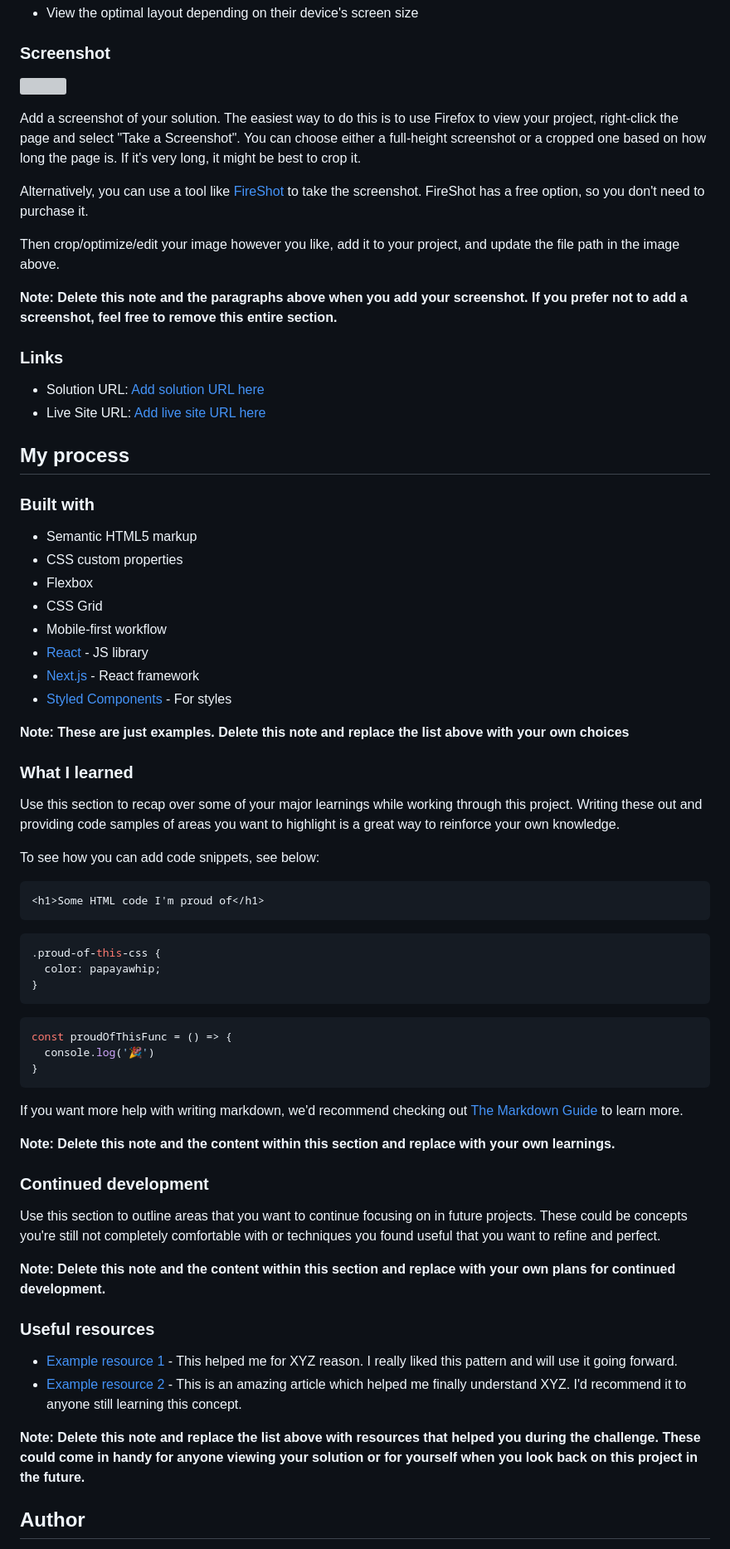
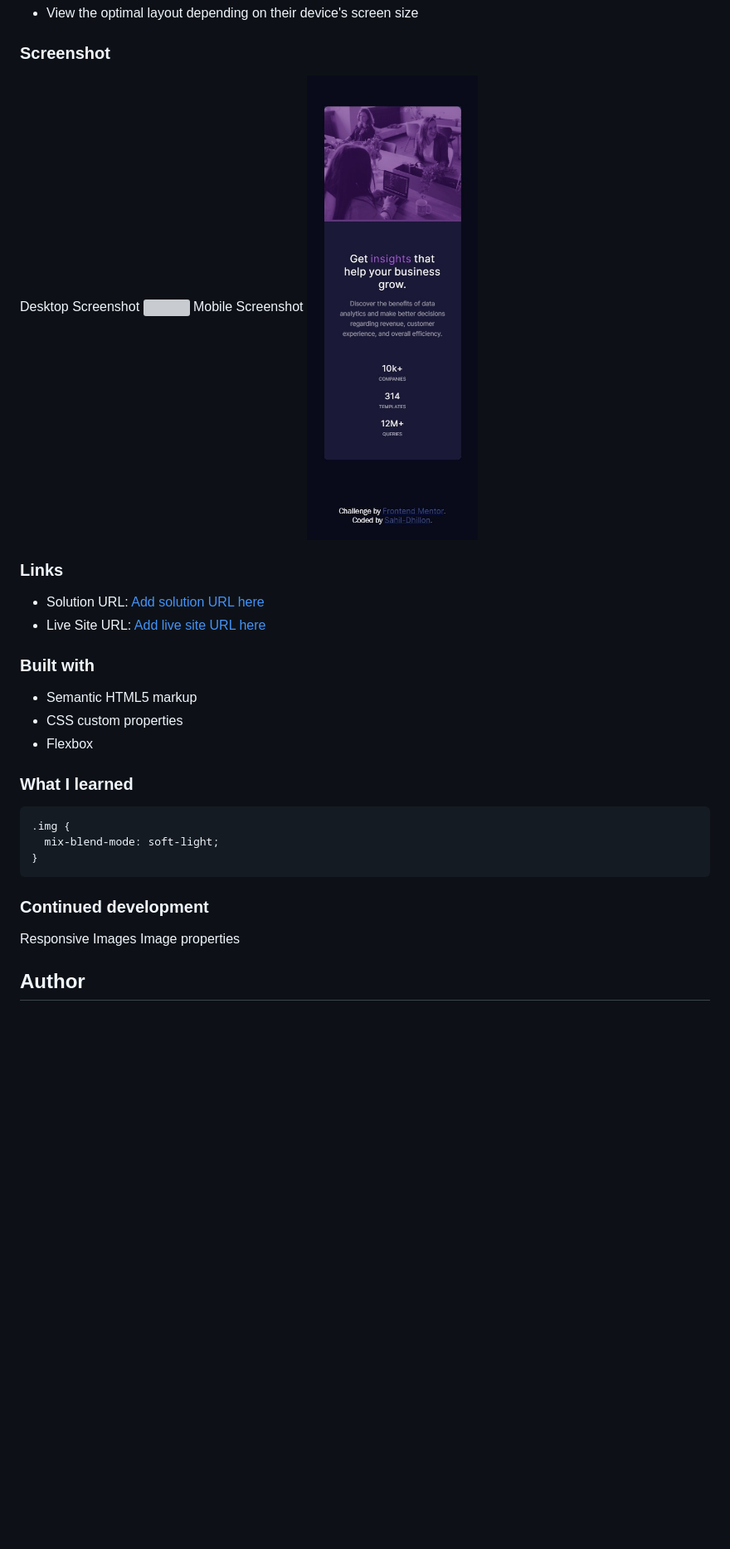
Before and after one commit to Sahil-Dhillon/frontend-mentor-challenge-stats-card, a Markdown page: README-template.md, the part around the change printed below. Shown: that part at 83% size. Drawn GitHub-style; pictures changed too: design/screenshot_mobile.jpeg (added); blank space fills up the shorter version; grey boxes are pictures that could not be loaded.

````diff
--- a/README-template.md
+++ b/README-template.md
@@ -27,73 +27,35 @@ Users should be able to:
 - View the optimal layout depending on their device's screen size
 
 ### Screenshot
-
-![](./screenshot.jpg)
-
-Add a screenshot of your solution. The easiest way to do this is to use Firefox to view your project, right-click the page and select "Take a Screenshot". You can choose either a full-height screenshot or a cropped one based on how long the page is. If it's very long, it might be best to crop it.
-
-Alternatively, you can use a tool like [FireShot](https://getfireshot.com/) to take the screenshot. FireShot has a free option, so you don't need to purchase it.
-
-Then crop/optimize/edit your image however you like, add it to your project, and update the file path in the image above.
-
-**Note: Delete this note and the paragraphs above when you add your screenshot. If you prefer not to add a screenshot, feel free to remove this entire section.**
+Desktop Screenshot
+![](./design/screenshot_desktop.jpeg)
+Mobile Screenshot
+![](./design/screenshot_mobile.jpeg)
 
 ### Links
 
 - Solution URL: [Add solution URL here](https://your-solution-url.com)
 - Live Site URL: [Add live site URL here](https://your-live-site-url.com)
 
-## My process
 
 ### Built with
 
 - Semantic HTML5 markup
 - CSS custom properties
 - Flexbox
-- CSS Grid
-- Mobile-first workflow
-- [React](https://reactjs.org/) - JS library
-- [Next.js](https://nextjs.org/) - React framework
-- [Styled Components](https://styled-components.com/) - For styles
-
-**Note: These are just examples. Delete this note and replace the list above with your own choices**
 
 ### What I learned
 
-Use this section to recap over some of your major learnings while working through this project. Writing these out and providing code samples of areas you want to highlight is a great way to reinforce your own knowledge.
-
-To see how you can add code snippets, see below:
-
-```html
-<h1>Some HTML code I'm proud of</h1>
-```
 ```css
-.proud-of-this-css {
-  color: papayawhip;
-}
-```
-```js
-const proudOfThisFunc = () => {
-  console.log('🎉')
+.img {
+  mix-blend-mode: soft-light;
 }
 ```
 
-If you want more help with writing markdown, we'd recommend checking out [The Markdown Guide](https://www.markdownguide.org/) to learn more.
-
-**Note: Delete this note and the content within this section and replace with your own learnings.**
-
 ### Continued development
 
-Use this section to outline areas that you want to continue focusing on in future projects. These could be concepts you're still not completely comfortable with or techniques you found useful that you want to refine and perfect.
-
-**Note: Delete this note and the content within this section and replace with your own plans for continued development.**
-
-### Useful resources
-
-- [Example resource 1](https://www.example.com) - This helped me for XYZ reason. I really liked this pattern and will use it going forward.
-- [Example resource 2](https://www.example.com) - This is an amazing article which helped me finally understand XYZ. I'd recommend it to anyone still learning this concept.
-
-**Note: Delete this note and replace the list above with resources that helped you during the challenge. These could come in handy for anyone viewing your solution or for yourself when you look back on this project in the future.**
+Responsive Images
+Image properties
 
 ## Author
 
````
Also changed, not shown: other parts of README-template.md (+3 -11 lines), design/Desktop_Screenshot.png (added), 3 other files.
